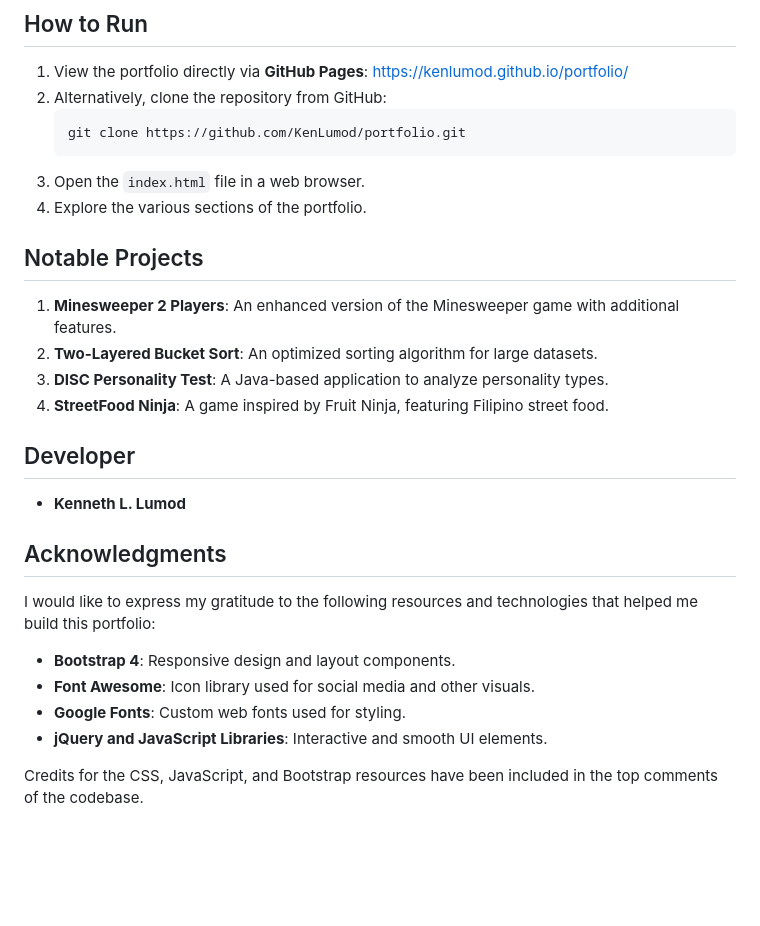
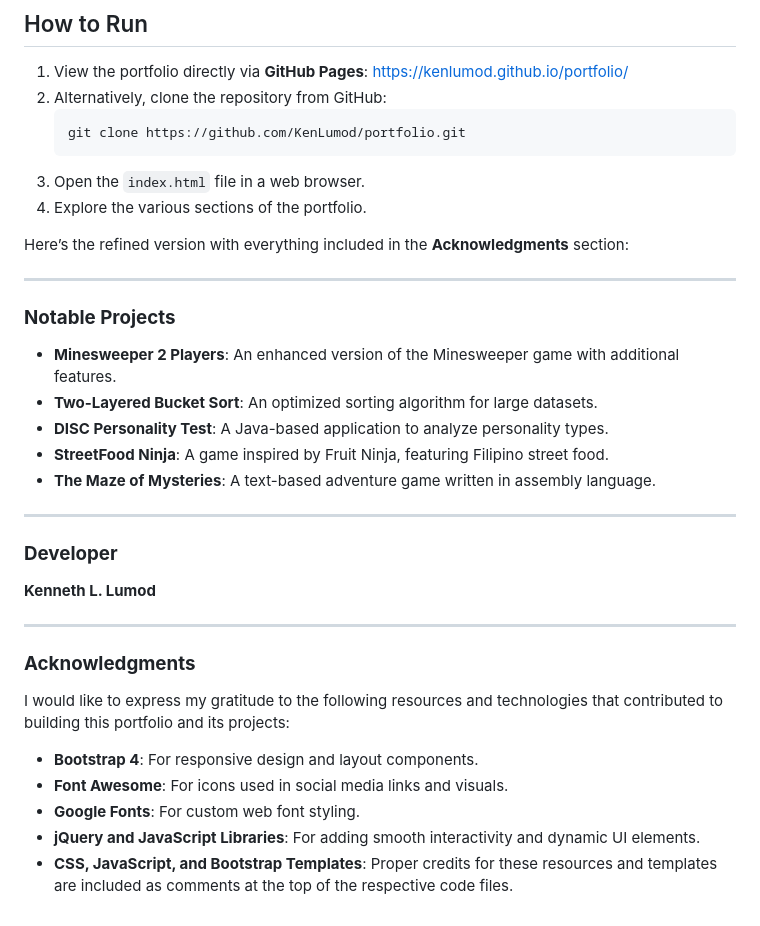
Before and after one commit to KenLumod/EPORTFOLIO, a Markdown page: README.md, the part around the change. Rendered like a GitHub page; blank space fills up the shorter version.

```diff
--- a/README.md
+++ b/README.md
@@ -59,21 +59,29 @@ This project uses the following technologies:
 3. Open the `index.html` file in a web browser.
 4. Explore the various sections of the portfolio.
 
-## Notable Projects
-1. **Minesweeper 2 Players**: An enhanced version of the Minesweeper game with additional features.
-2. **Two-Layered Bucket Sort**: An optimized sorting algorithm for large datasets.
-3. **DISC Personality Test**: A Java-based application to analyze personality types.
-4. **StreetFood Ninja**: A game inspired by Fruit Ninja, featuring Filipino street food.
+Here’s the refined version with everything included in the **Acknowledgments** section:
 
-## Developer
-- **Kenneth L. Lumod**
+---
 
-## Acknowledgments
-I would like to express my gratitude to the following resources and technologies that helped me build this portfolio:
+### **Notable Projects**
+- **Minesweeper 2 Players**: An enhanced version of the Minesweeper game with additional features.
+- **Two-Layered Bucket Sort**: An optimized sorting algorithm for large datasets.
+- **DISC Personality Test**: A Java-based application to analyze personality types.
+- **StreetFood Ninja**: A game inspired by Fruit Ninja, featuring Filipino street food.
+- **The Maze of Mysteries**: A text-based adventure game written in assembly language.
 
-- **Bootstrap 4**: Responsive design and layout components.
-- **Font Awesome**: Icon library used for social media and other visuals.
-- **Google Fonts**: Custom web fonts used for styling.
-- **jQuery and JavaScript Libraries**: Interactive and smooth UI elements.
+---
 
-Credits for the CSS, JavaScript, and Bootstrap resources have been included in the top comments of the codebase.
+### **Developer**
+**Kenneth L. Lumod**
+
+---
+
+### **Acknowledgments**
+I would like to express my gratitude to the following resources and technologies that contributed to building this portfolio and its projects:
+
+- **Bootstrap 4**: For responsive design and layout components.
+- **Font Awesome**: For icons used in social media links and visuals.
+- **Google Fonts**: For custom web font styling.
+- **jQuery and JavaScript Libraries**: For adding smooth interactivity and dynamic UI elements.
+- **CSS, JavaScript, and Bootstrap Templates**: Proper credits for these resources and templates are included as comments at the top of the respective code files.
```
